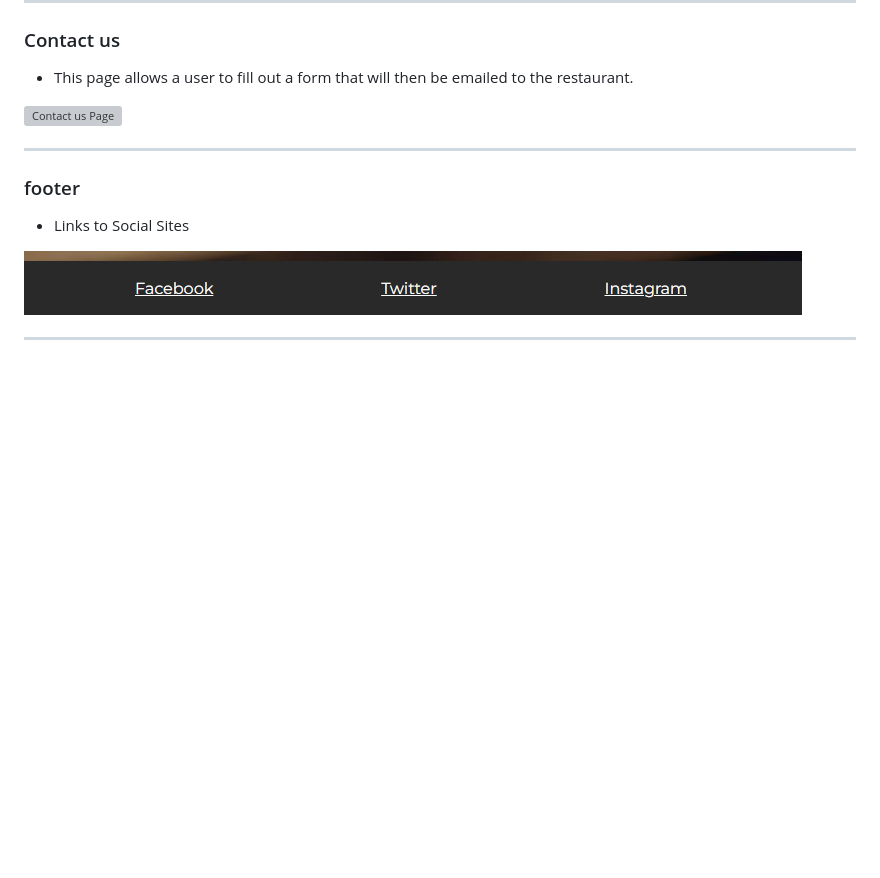
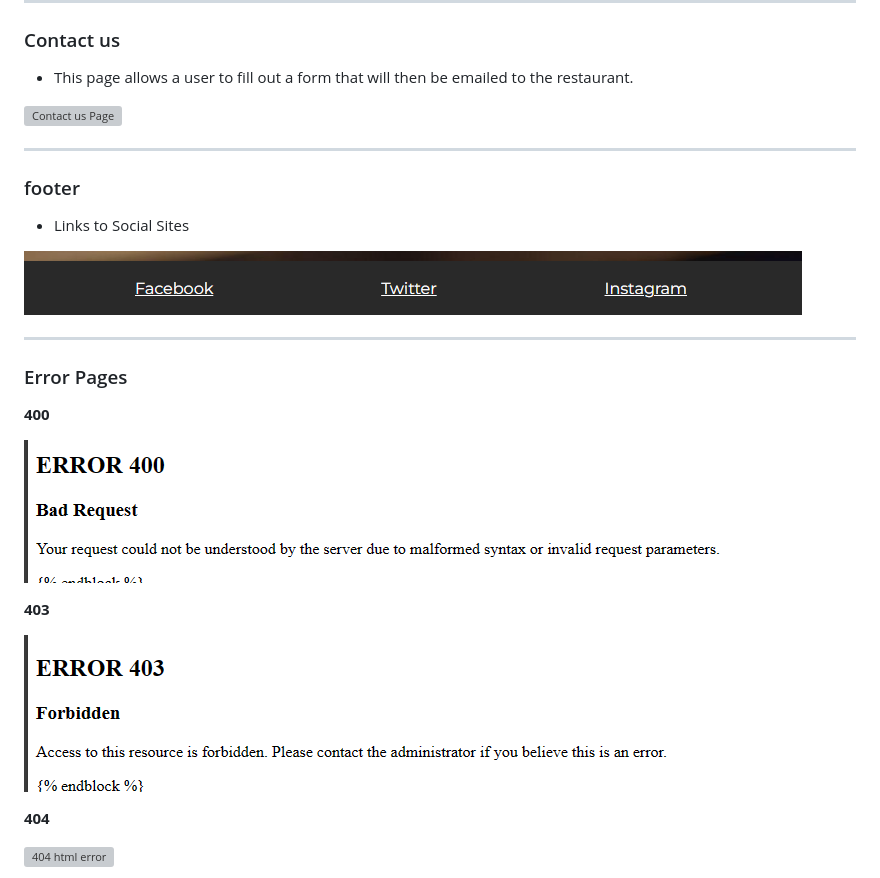
Before and after one commit to Danger0101/Burger_Blast_CI_PP4, a Markdown page: README.md, the part around one of its changes. GitHub-like rendering; blank space fills up the shorter version; grey boxes are pictures that could not be loaded.

Commit message:
Updated image links and Added error pages

```diff
--- a/README.md
+++ b/README.md
@@ -186,3 +186,18 @@ Welcome to Burger Blast, where flavor meets delight! We're a culinary haven dedi
 ![Image of footer](./staticfiles/images/feature_images/footer.png)
 
 ---
+
+### Error Pages
+
+**400**
+
+![400 html error](./staticfiles/images/feature_images/400_msg.png)
+
+**403**
+
+![403 html error](./staticfiles/images/feature_images/403_msg.png)
+
+**404**
+
+![404 html error](./staticfiles/images/feature_images/404_page.png)
+
```
Also changed, not shown: other parts of README.md (+5 -2 lines).
